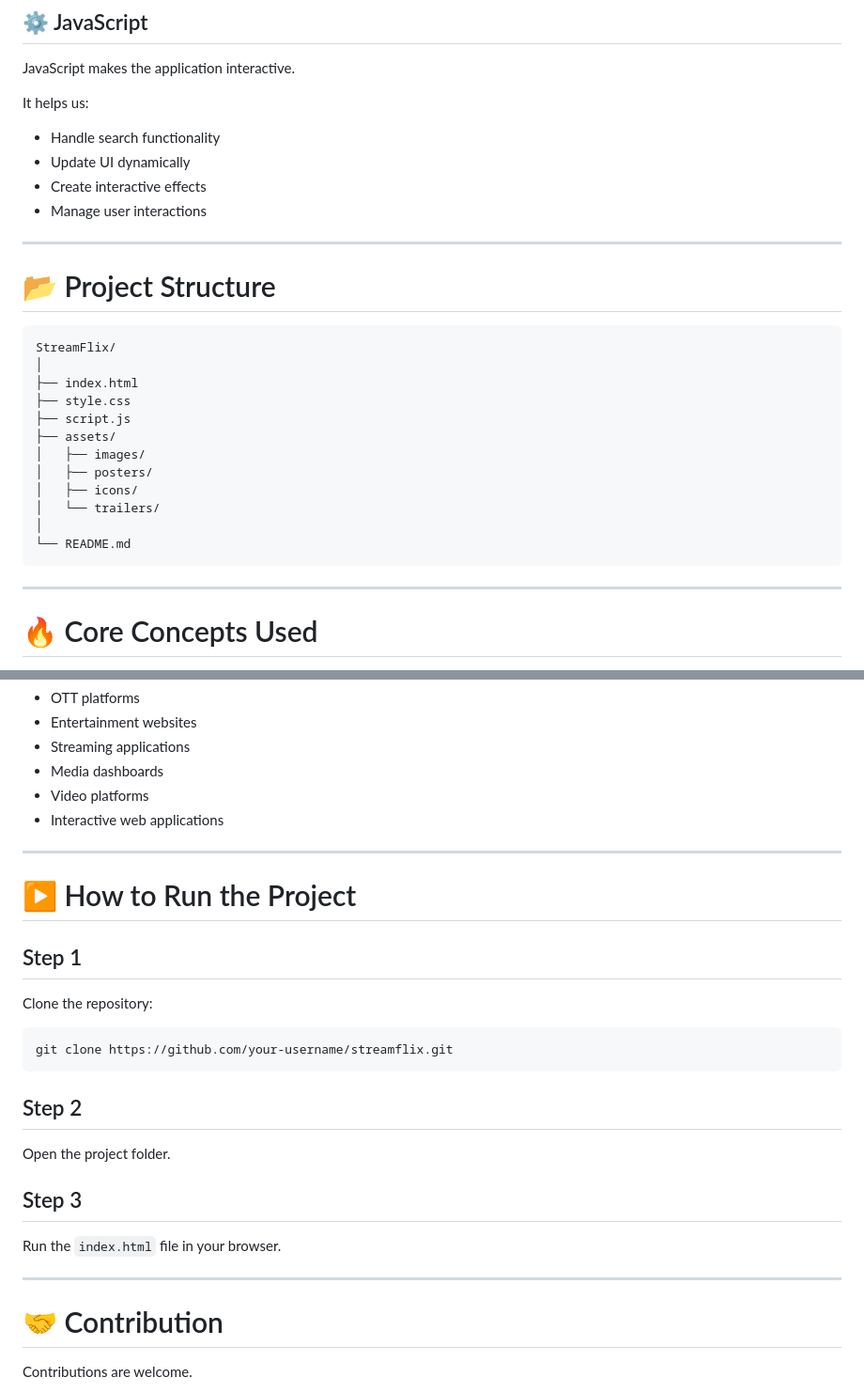
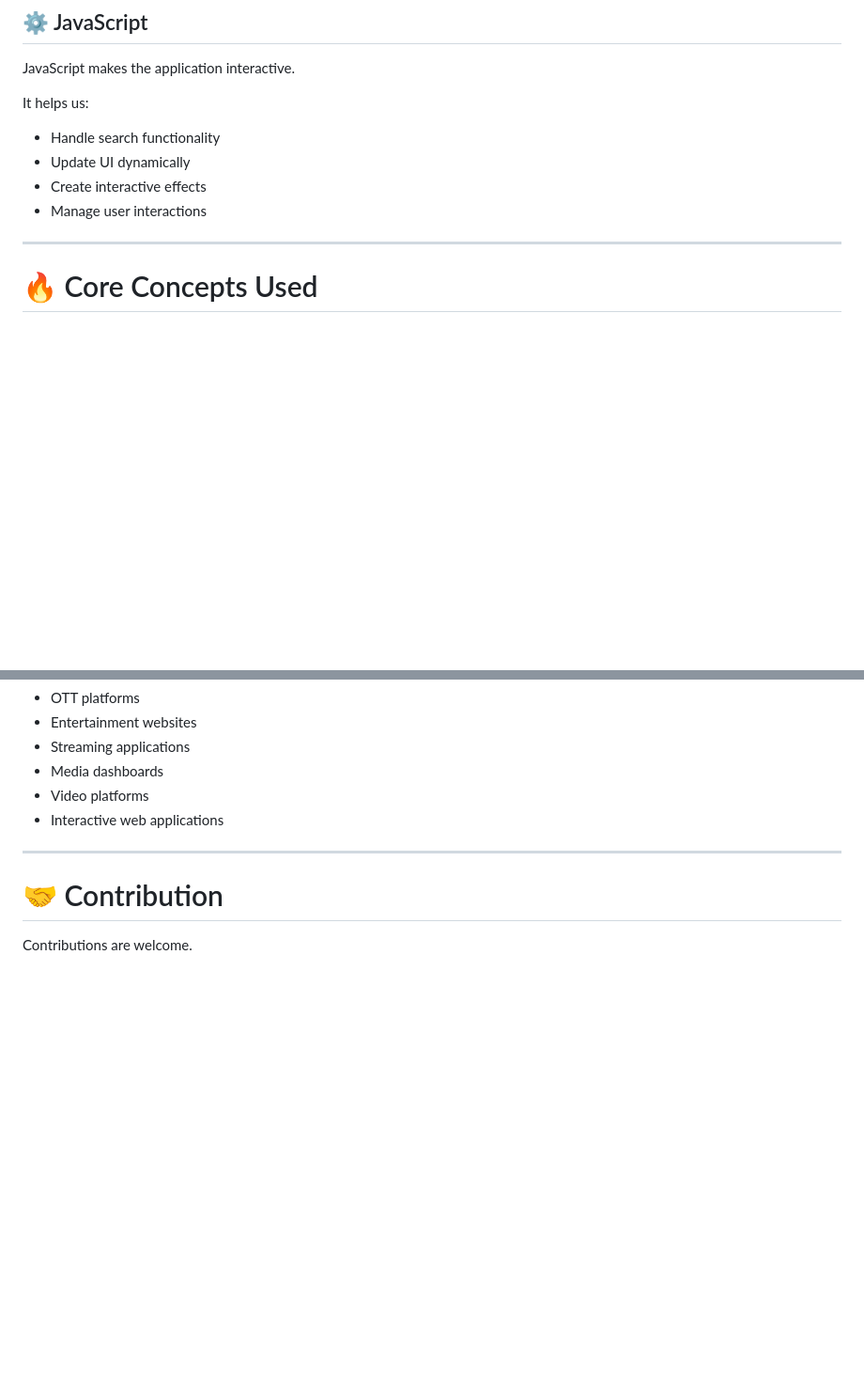
Before and after one commit to AbhayPratap4242/StreamFlix, a Markdown page: README.md, 2 parts joined by grey strips. Shown at 94% size. Drawn GitHub-style; blank space fills up the shorter version.

````diff
--- a/README.md
+++ b/README.md
@@ -143,25 +143,6 @@ It helps us:
 * Update UI dynamically
 * Create interactive effects
 * Manage user interactions
-
----
-
-# 📂 Project Structure
-
-```bash
-StreamFlix/
-│
-├── index.html
-├── style.css
-├── script.js
-├── assets/
-│   ├── images/
-│   ├── posters/
-│   ├── icons/
-│   └── trailers/
-│
-└── README.md
-```
 
 ---
 
@@ -335,26 +316,6 @@ The concepts used in this project are useful in:
 
 ---
 
-# ▶️ How to Run the Project
-
-## Step 1
-
-Clone the repository:
-
-```bash
-git clone https://github.com/your-username/streamflix.git
-```
-
-## Step 2
-
-Open the project folder.
-
-## Step 3
-
-Run the `index.html` file in your browser.
-
----
-
 # 🤝 Contribution
 
 Contributions are welcome.
````
